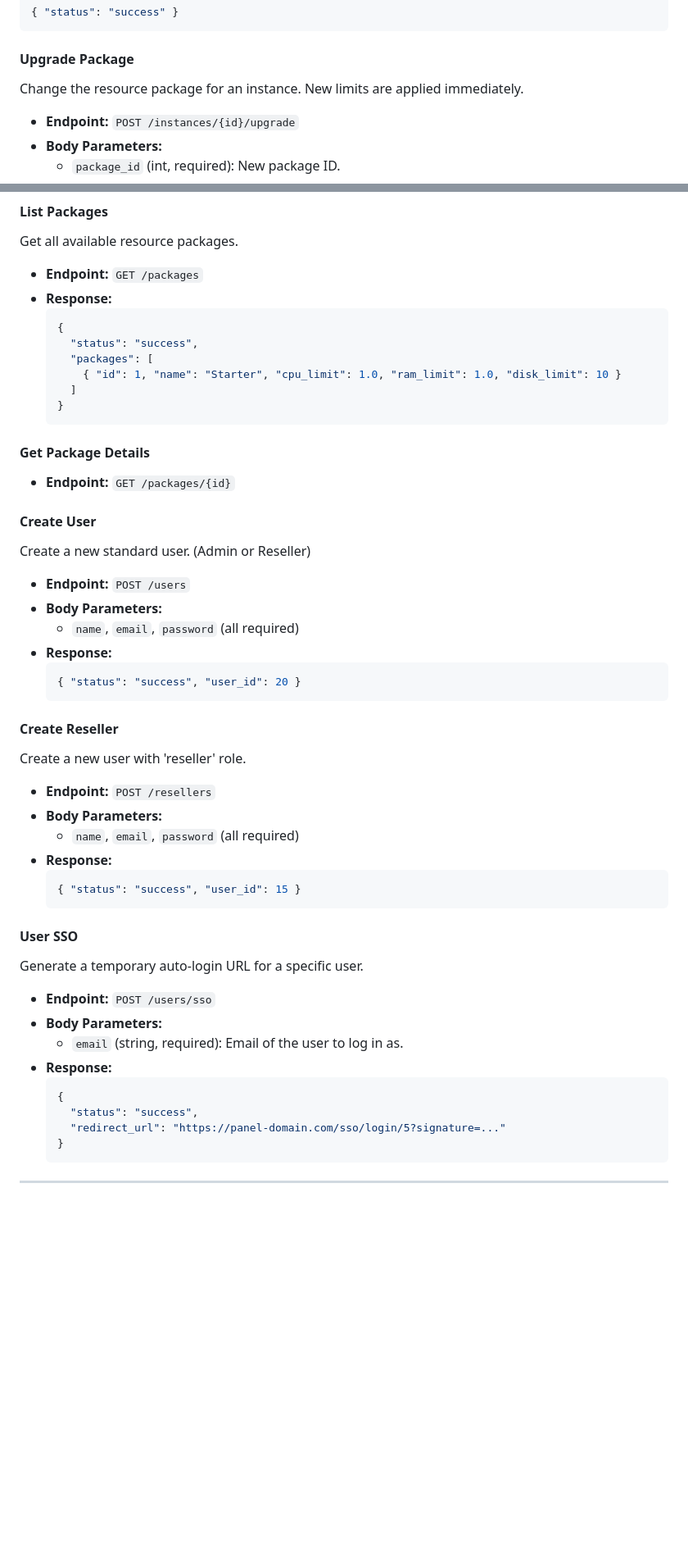
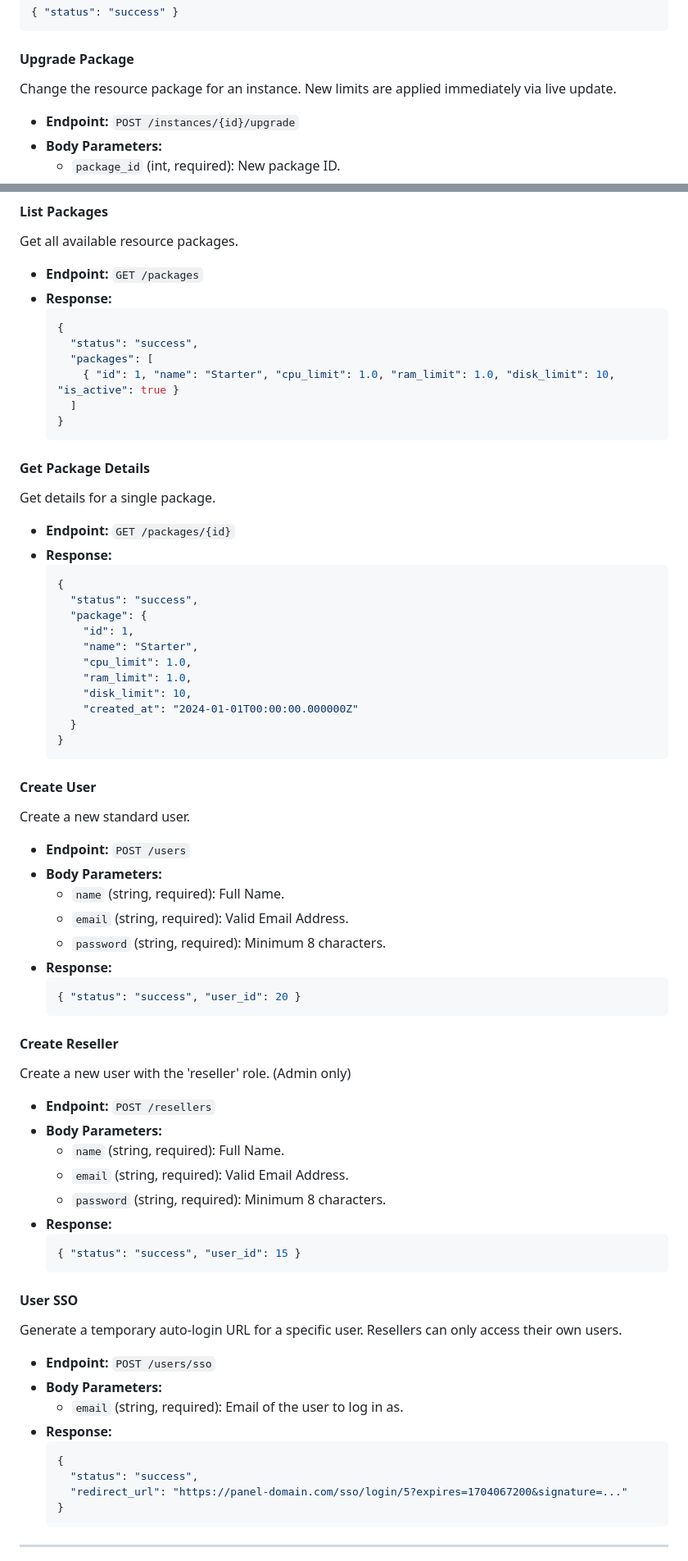
Before and after one commit to TheRabbiRifat/n8n-panel, a Markdown page: API.md, 2 parts joined by grey strips. Shown at 82% size. GitHub-like rendering; blank space fills up the shorter version.

Commit message:
docs: update API documentation to match implementation

````diff
--- a/API.md
+++ b/API.md
@@ -127,7 +140,7 @@ Perform power operations on an instance.
 ```
 
 #### Upgrade Package
-Change the resource package for an instance. New limits are applied immediately.
+Change the resource package for an instance. New limits are applied immediately via live update.
 
 *   **Endpoint:** `POST /instances/{id}/upgrade`
 *   **Body Parameters:**
@@ -154,38 +167,58 @@ Get all available resource packages.
     {
       "status": "success",
       "packages": [
-        { "id": 1, "name": "Starter", "cpu_limit": 1.0, "ram_limit": 1.0, "disk_limit": 10 }
+        { "id": 1, "name": "Starter", "cpu_limit": 1.0, "ram_limit": 1.0, "disk_limit": 10, "is_active": true }
       ]
     }
     ```
 
 #### Get Package Details
+Get details for a single package.
+
 *   **Endpoint:** `GET /packages/{id}`
+*   **Response:**
+    ```json
+    {
+      "status": "success",
+      "package": {
+        "id": 1,
+        "name": "Starter",
+        "cpu_limit": 1.0,
+        "ram_limit": 1.0,
+        "disk_limit": 10,
+        "created_at": "2024-01-01T00:00:00.000000Z"
+      }
+    }
+    ```
 
 #### Create User
-Create a new standard user. (Admin or Reseller)
+Create a new standard user.
 
 *   **Endpoint:** `POST /users`
 *   **Body Parameters:**
-    *   `name`, `email`, `password` (all required)
+    *   `name` (string, required): Full Name.
+    *   `email` (string, required): Valid Email Address.
+    *   `password` (string, required): Minimum 8 characters.
 *   **Response:**
     ```json
     { "status": "success", "user_id": 20 }
     ```
 
 #### Create Reseller
-Create a new user with 'reseller' role.
+Create a new user with the 'reseller' role. (Admin only)
 
 *   **Endpoint:** `POST /resellers`
 *   **Body Parameters:**
-    *   `name`, `email`, `password` (all required)
+    *   `name` (string, required): Full Name.
+    *   `email` (string, required): Valid Email Address.
+    *   `password` (string, required): Minimum 8 characters.
 *   **Response:**
     ```json
     { "status": "success", "user_id": 15 }
     ```
 
 #### User SSO
-Generate a temporary auto-login URL for a specific user.
+Generate a temporary auto-login URL for a specific user. Resellers can only access their own users.
 
 *   **Endpoint:** `POST /users/sso`
 *   **Body Parameters:**
@@ -194,7 +227,7 @@ Generate a temporary auto-login URL for a specific user.
     ```json
     {
       "status": "success",
-      "redirect_url": "https://panel-domain.com/sso/login/5?signature=..."
+      "redirect_url": "https://panel-domain.com/sso/login/5?expires=1704067200&signature=..."
     }
     ```
 
````
Also changed, not shown: other parts of API.md (+18 -5 lines).
